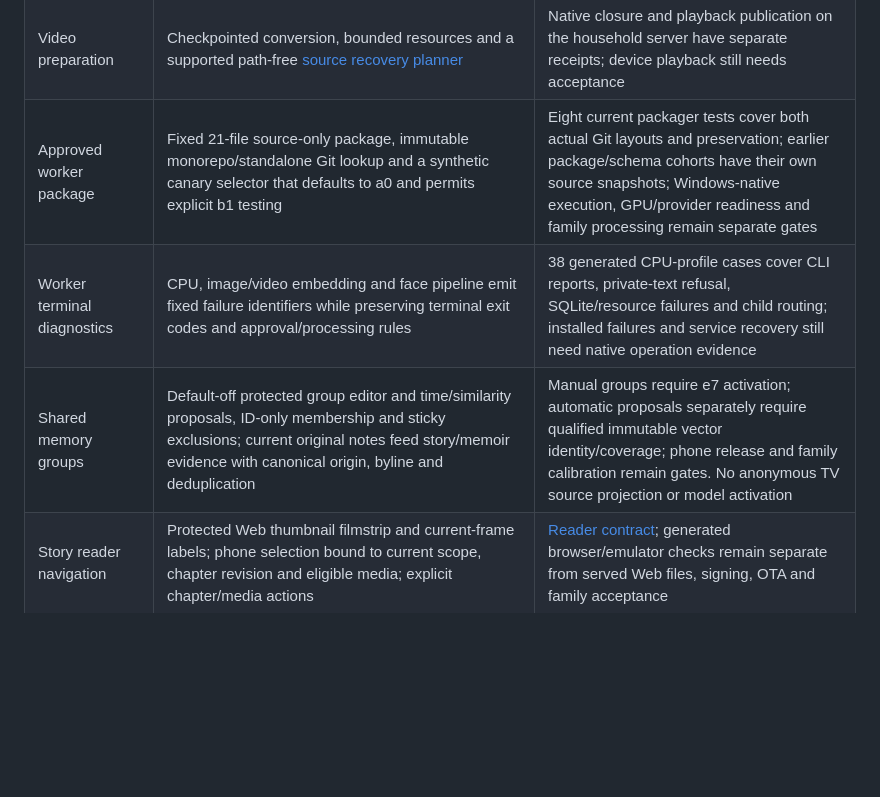
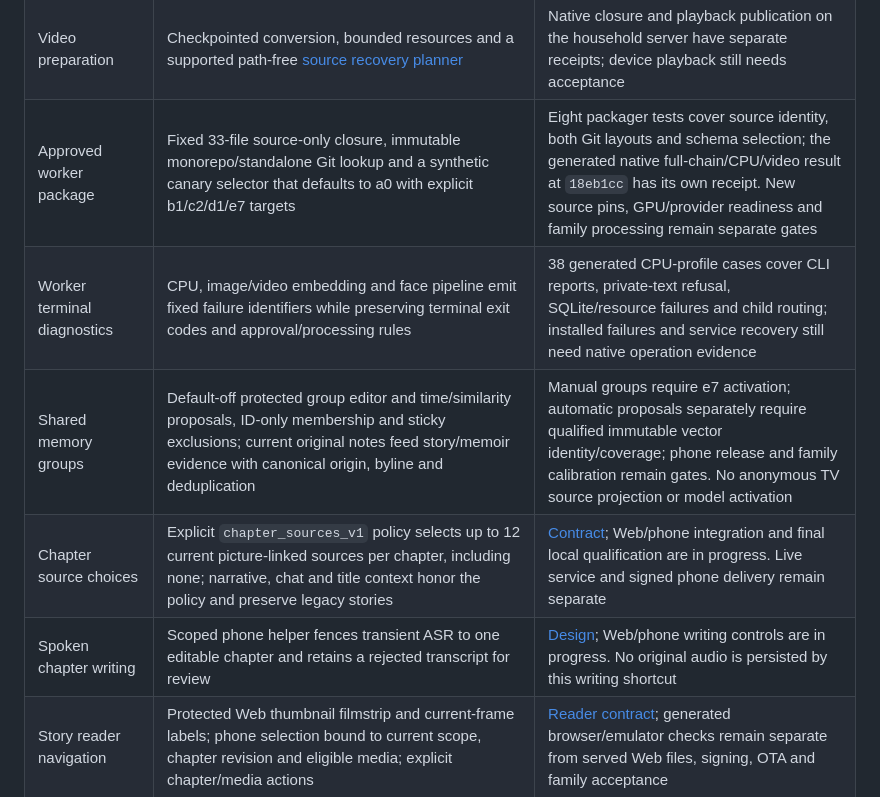
Before and after one commit to phoenixjyb/PhotoHouse, a Markdown page: docs/FEATURES.md, the part around the change. GitHub-like rendering; blank space fills up the shorter version.

Commit message:
Document chapter dictation design and current worker closure

```diff
--- a/docs/FEATURES.md
+++ b/docs/FEATURES.md
@@ -21,9 +21,11 @@ This matrix records the source migration baseline. Live installations and physic
 | Memoir editing | Citation choices refresh independently of the title, opening note and story-order form; stale revisions and detached editors reject delayed results | Generated browser focus/composition checks; served UI and family editing acceptance remain separate |
 | Approved face queue | Stdlib SQLite approval and claim helper; bounded detection and shadow-embedding pipeline source; portable Windows Job Object helper is included | Eight additional fake-child pipeline checks use generated data; native Windows Job Object, CUDA/model/device and live-service qualification remain separate gates |
 | Video preparation | Checkpointed conversion, bounded resources and a supported path-free [source recovery planner](VIDEO_SOURCE_RECOVERY.md) | Native closure and playback publication on the household server have separate receipts; device playback still needs acceptance |
-| Approved worker package | Fixed 21-file source-only package, immutable monorepo/standalone Git lookup and a synthetic canary selector that defaults to a0 and permits explicit b1 testing | Eight current packager tests cover both actual Git layouts and preservation; earlier package/schema cohorts have their own source snapshots; Windows-native execution, GPU/provider readiness and family processing remain separate gates |
+| Approved worker package | Fixed 33-file source-only closure, immutable monorepo/standalone Git lookup and a synthetic canary selector that defaults to a0 with explicit b1/c2/d1/e7 targets | Eight packager tests cover source identity, both Git layouts and schema selection; the generated native full-chain/CPU/video result at `18eb1cc` has its own receipt. New source pins, GPU/provider readiness and family processing remain separate gates |
 | Worker terminal diagnostics | CPU, image/video embedding and face pipeline emit fixed failure identifiers while preserving terminal exit codes and approval/processing rules | 38 generated CPU-profile cases cover CLI reports, private-text refusal, SQLite/resource failures and child routing; installed failures and service recovery still need native operation evidence |
 | Shared memory groups | Default-off protected group editor and time/similarity proposals, ID-only membership and sticky exclusions; current original notes feed story/memoir evidence with canonical origin, byline and deduplication | Manual groups require e7 activation; automatic proposals separately require qualified immutable vector identity/coverage; phone release and family calibration remain gates. No anonymous TV source projection or model activation |
+| Chapter source choices | Explicit `chapter_sources_v1` policy selects up to 12 current picture-linked sources per chapter, including none; narrative, chat and title context honor the policy and preserve legacy stories | [Contract](CHAPTER_SOURCE_CHOICES.md); Web/phone integration and final local qualification are in progress. Live service and signed phone delivery remain separate |
+| Spoken chapter writing | Scoped phone helper fences transient ASR to one editable chapter and retains a rejected transcript for review | [Design](STORY_CHAPTER_DICTATION.md); Web/phone writing controls are in progress. No original audio is persisted by this writing shortcut |
 | Story reader navigation | Protected Web thumbnail filmstrip and current-frame labels; phone selection bound to current scope, chapter revision and eligible media; explicit chapter/media actions | [Reader contract](STORY_READER_NAVIGATION.md); generated browser/emulator checks remain separate from served Web files, signing, OTA and family acceptance |
 | TV library recovery | Disabled stale library choices, explicit localized retry preserving page/filters, and remote focus restoration | [Recovery contract](TV_LIBRARY_RECOVERY.md); the generated large-text remote journey passes; TV v30 signing/publication and physical TV acceptance remain separate gates |
 | Windows CPU portability | Explicit generated database/runtime/source-package profile and a separate hosted Windows job | Repaired cohort passes 65 tests and 25 subtests on macOS and hosted Windows at `12c10e9`; the installed household runtime retains its own gate |
```
Also changed, not shown: docs/STORY_CHAPTER_DICTATION.md (added, +57 -0 lines).
